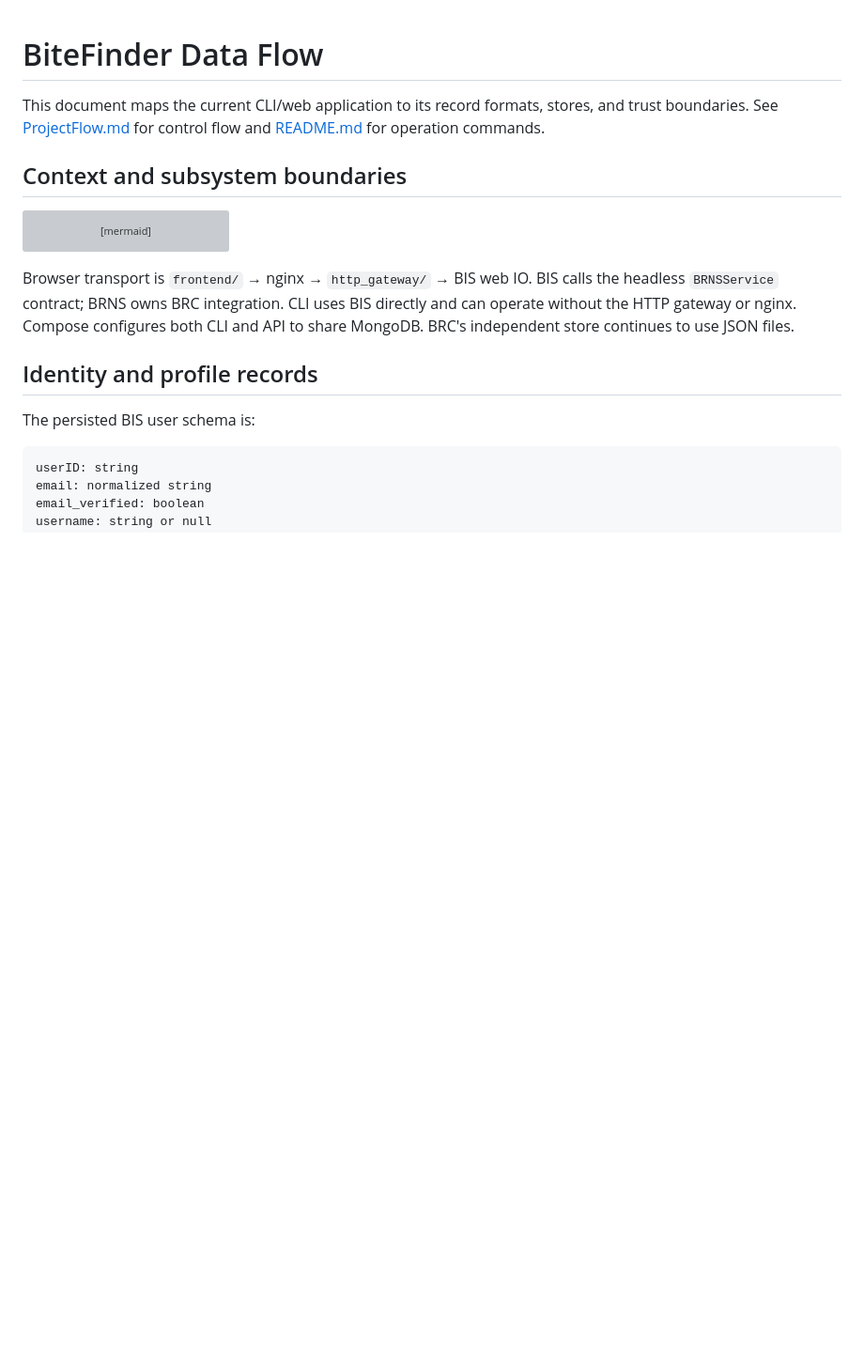
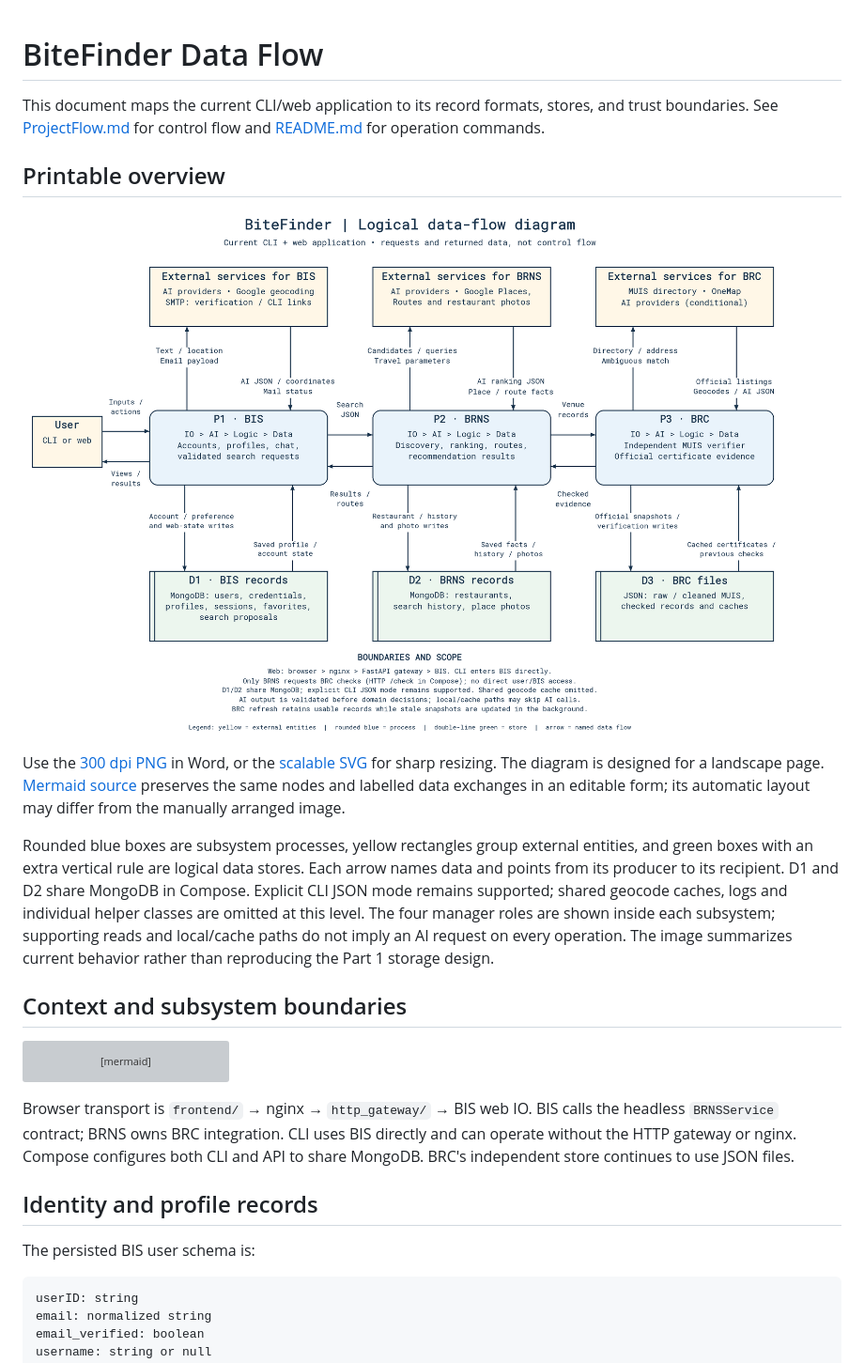
Before and after one commit to INF1103-Team-3/Team-Project, a Markdown page: DataFlowDiagram.md, the part around the change. Shown at 94% size. Drawn GitHub-style; pictures changed too: DataFlowDiagram.png (added); blank space fills up the shorter version; grey boxes are pictures that could not be loaded.

```diff
--- a/DataFlowDiagram.md
+++ b/DataFlowDiagram.md
@@ -3,6 +3,25 @@
 This document maps the current CLI/web application to its record formats,
 stores, and trust boundaries. See [ProjectFlow.md](ProjectFlow.md) for control
 flow and [README.md](README.md) for operation commands.
+
+## Printable overview
+
+![Current BiteFinder logical data-flow diagram](DataFlowDiagram.png)
+
+Use the [300 dpi PNG](DataFlowDiagram.png) in Word, or the
+[scalable SVG](DataFlowDiagram.svg) for sharp resizing. The diagram is designed
+for a landscape page. [Mermaid source](DataFlowDiagram.mmd) preserves the same
+nodes and labelled data exchanges in an editable form; its automatic layout may
+differ from the manually arranged image.
+
+Rounded blue boxes are subsystem processes, yellow rectangles group external
+entities, and green boxes with an extra vertical rule are logical data stores.
+Each arrow names data and points from its producer to its recipient. D1 and D2
+share MongoDB in Compose. Explicit CLI JSON mode remains supported; shared
+geocode caches, logs and individual helper classes are omitted at this level.
+The four manager roles are shown inside each subsystem; supporting reads and
+local/cache paths do not imply an AI request on every operation. The image
+summarizes current behavior rather than reproducing the Part 1 storage design.
 
 ## Context and subsystem boundaries
 
```
Also changed, not shown: README.md (+12 -0 lines), 4 other files.
